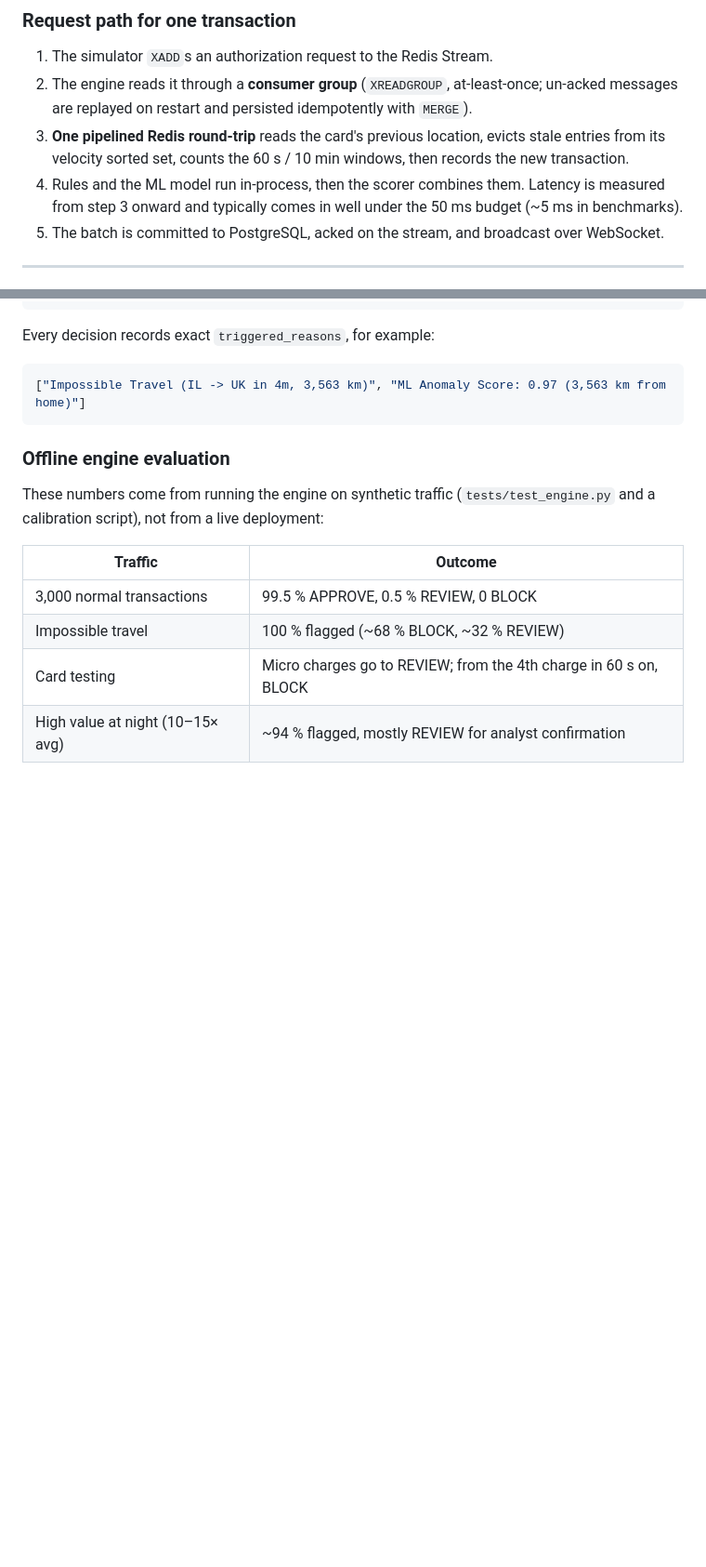
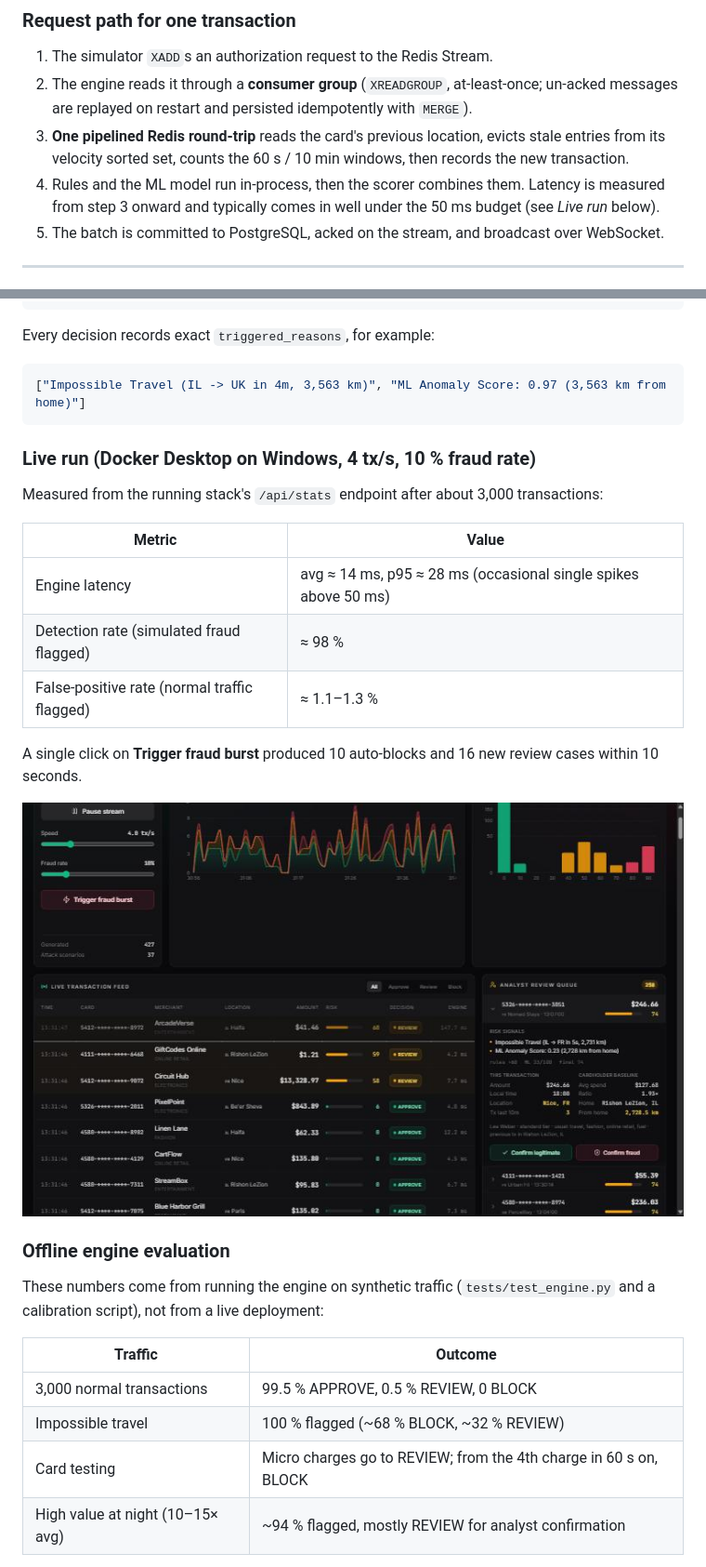
Before and after one commit to yakov-ashgar27/guardstream, a Markdown page: README.md, 2 parts joined by grey strips. Shown at 93% size. Drawn GitHub-style; pictures changed too: docs/review-case.jpg (added); blank space fills up the shorter version.

Commit message:
Add dashboard screenshots and live-run metrics to README
Co-Authored-By: Claude Opus 5.5 <noreply@anthropic.com>
Claude-Session: https://claude.ai/code/session_01QzFoSHEKfTyLTdFcrgUhMu

````diff
--- a/README.md
+++ b/README.md
@@ -77,7 +79,7 @@ flowchart LR
 1. The simulator `XADD`s an authorization request to the Redis Stream.
 2. The engine reads it through a **consumer group** (`XREADGROUP`, at-least-once; un-acked messages are replayed on restart and persisted idempotently with `MERGE`).
 3. **One pipelined Redis round-trip** reads the card's previous location, evicts stale entries from its velocity sorted set, counts the 60 s / 10 min windows, then records the new transaction.
-4. Rules and the ML model run in-process, then the scorer combines them. Latency is measured from step 3 onward and typically comes in well under the 50 ms budget (~5 ms in benchmarks).
+4. Rules and the ML model run in-process, then the scorer combines them. Latency is measured from step 3 onward and typically comes in well under the 50 ms budget (see *Live run* below).
 5. The batch is committed to PostgreSQL, acked on the stream, and broadcast over WebSocket.
 
 ---
@@ -114,6 +116,20 @@ Every decision records exact `triggered_reasons`, for example:
 ```json
 ["Impossible Travel (IL -> UK in 4m, 3,563 km)", "ML Anomaly Score: 0.97 (3,563 km from home)"]
 ```
+
+### Live run (Docker Desktop on Windows, 4 tx/s, 10 % fraud rate)
+
+Measured from the running stack's `/api/stats` endpoint after about 3,000 transactions:
+
+| Metric | Value |
+| --- | --- |
+| Engine latency | avg ≈ 14 ms, p95 ≈ 28 ms (occasional single spikes above 50 ms) |
+| Detection rate (simulated fraud flagged) | ≈ 98 % |
+| False-positive rate (normal traffic flagged) | ≈ 1.1–1.3 % |
+
+A single click on **Trigger fraud burst** produced 10 auto-blocks and 16 new review cases within 10 seconds.
+
+![Analyst case view](docs/review-case.jpg)
 
 ### Offline engine evaluation
 
````
Also changed, not shown: other parts of README.md (+2 -0 lines), docs/dashboard.jpg (added).
